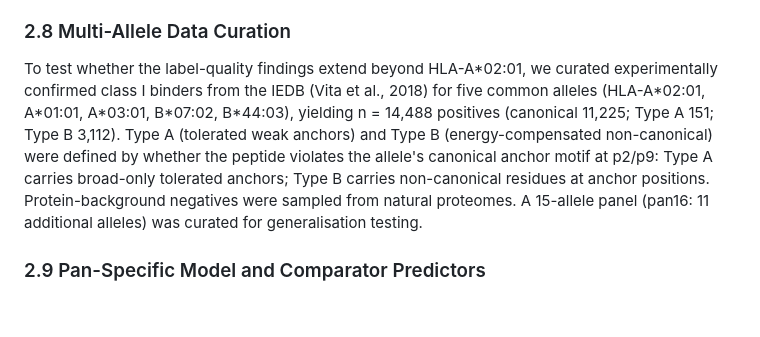
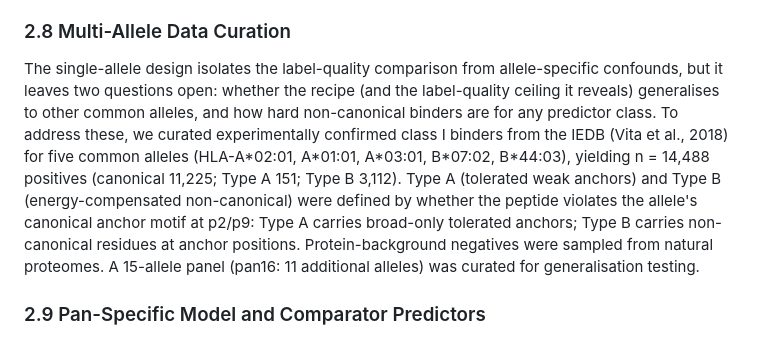
Before and after one commit to woodhaha/peptide-mhc-benchmark, a Markdown page: 04_Manuscript/manuscript_bioinformatics.md, the part around one of its changes. Drawn GitHub-style; blank space fills up the shorter version.

```diff
--- a/04_Manuscript/manuscript_bioinformatics.md
+++ b/04_Manuscript/manuscript_bioinformatics.md
@@ -86,7 +86,7 @@ Molecular docking was attempted using HDOCKlite v1.1 (Yan et al., 2020) but did
 
 ### 2.8 Multi-Allele Data Curation
 
-To test whether the label-quality findings extend beyond HLA-A\*02:01, we curated experimentally confirmed class I binders from the IEDB (Vita et al., 2018) for five common alleles (HLA-A\*02:01, A\*01:01, A\*03:01, B\*07:02, B\*44:03), yielding n = 14,488 positives (canonical 11,225; Type A 151; Type B 3,112). Type A (tolerated weak anchors) and Type B (energy-compensated non-canonical) were defined by whether the peptide violates the allele's canonical anchor motif at p2/p9: Type A carries broad-only tolerated anchors; Type B carries non-canonical residues at anchor positions. Protein-background negatives were sampled from natural proteomes. A 15-allele panel (pan16: 11 additional alleles) was curated for generalisation testing.
+The single-allele design isolates the label-quality comparison from allele-specific confounds, but it leaves two questions open: whether the recipe (and the label-quality ceiling it reveals) generalises to other common alleles, and how hard non-canonical binders are for any predictor class. To address these, we curated experimentally confirmed class I binders from the IEDB (Vita et al., 2018) for five common alleles (HLA-A\*02:01, A\*01:01, A\*03:01, B\*07:02, B\*44:03), yielding n = 14,488 positives (canonical 11,225; Type A 151; Type B 3,112). Type A (tolerated weak anchors) and Type B (energy-compensated non-canonical) were defined by whether the peptide violates the allele's canonical anchor motif at p2/p9: Type A carries broad-only tolerated anchors; Type B carries non-canonical residues at anchor positions. Protein-background negatives were sampled from natural proteomes. A 15-allele panel (pan16: 11 additional alleles) was curated for generalisation testing.
 
 ### 2.9 Pan-Specific Model and Comparator Predictors
 
```
Also changed, not shown: other parts of 04_Manuscript/manuscript_bioinformatics.md (+1 -1 lines), 04_Manuscript/manuscript.md (+2 -2 lines).
